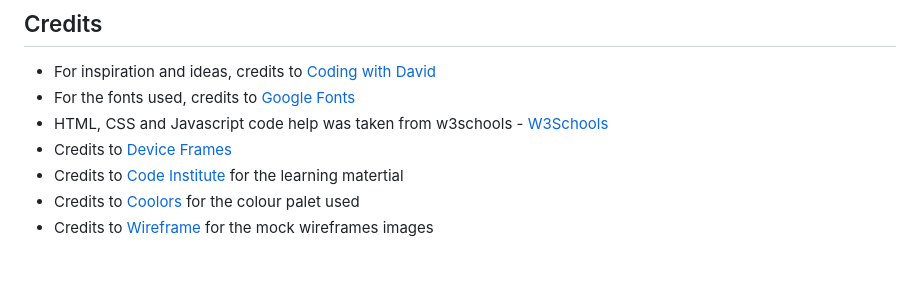
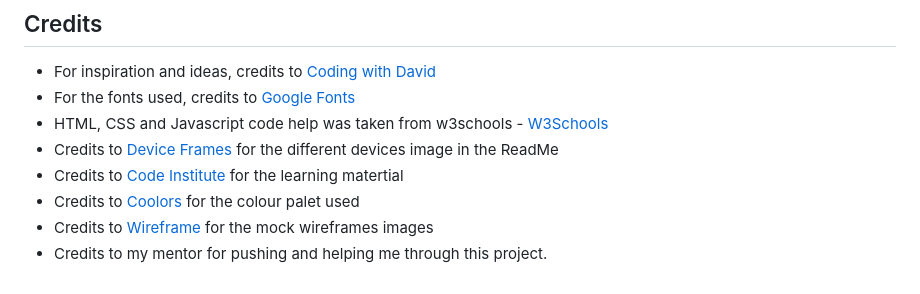
Before and after one commit to Brad-Hammond/Fast-Fingers, a Markdown page: README.md, the part around the change. Rendered like a GitHub page.

Commit message:
Readme: Updated credits.

```diff
--- a/README.md
+++ b/README.md
@@ -304,7 +304,8 @@ The site was deployed to Github pages. If you have forked/cloned the repository
 - For inspiration and ideas, credits to [Coding with David](https://www.youtube.com/watch?v=E_tZH9R_zi8&list=LL&index=2&t=5065s&ab_channel=CodingWithDawid)
 - For the fonts used, credits to [Google Fonts](https://fonts.google.com/)
 - HTML, CSS and Javascript code help was taken from w3schools - [W3Schools](https://www.w3schools.com/)
-- Credits to [Device Frames](https://deviceframes.com/)
+- Credits to [Device Frames](https://deviceframes.com/) for the different devices image in the ReadMe
 - Credits to [Code Institute](https://codeinstitute.net/full-stack-software-development-diploma/?utm_term=code%20institute&utm_campaign=CI%2B-%2BUK%2B-%2BSearch%2B-%2BBrand&utm_source=adwords&utm_medium=ppc&hsa_acc=8983321581&hsa_cam=1578649861&hsa_grp=62188641240&hsa_ad=635720257674&hsa_src=g&hsa_tgt=kwd-319867646331&hsa_kw=code%20institute&hsa_mt=e&hsa_net=adwords&hsa_ver=3&gad_source=1&gclid=Cj0KCQjw8pKxBhD_ARIsAPrG45kfZu0iDMkC26LnD1BA9bVqqhFchKG1Ib_SZOD-r7-C87RpU2b6i1EaAsbWEALw_wcB&nab=2&utm_referrer=https%3A%2F%2Fwww.google.com%2F) for the learning matertial
 - Credits to [Coolors](https://coolors.co/) for the colour palet used
 - Credits to [Wireframe](https://wireframe.cc/) for the mock wireframes images
+- Credits to my mentor for pushing and helping me through this project.
```
